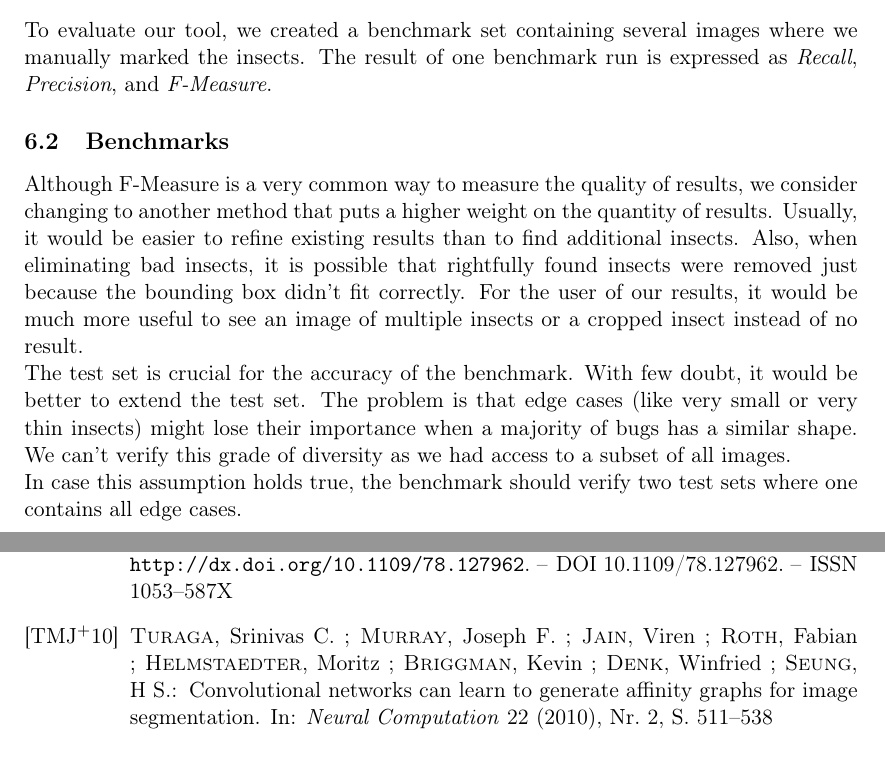
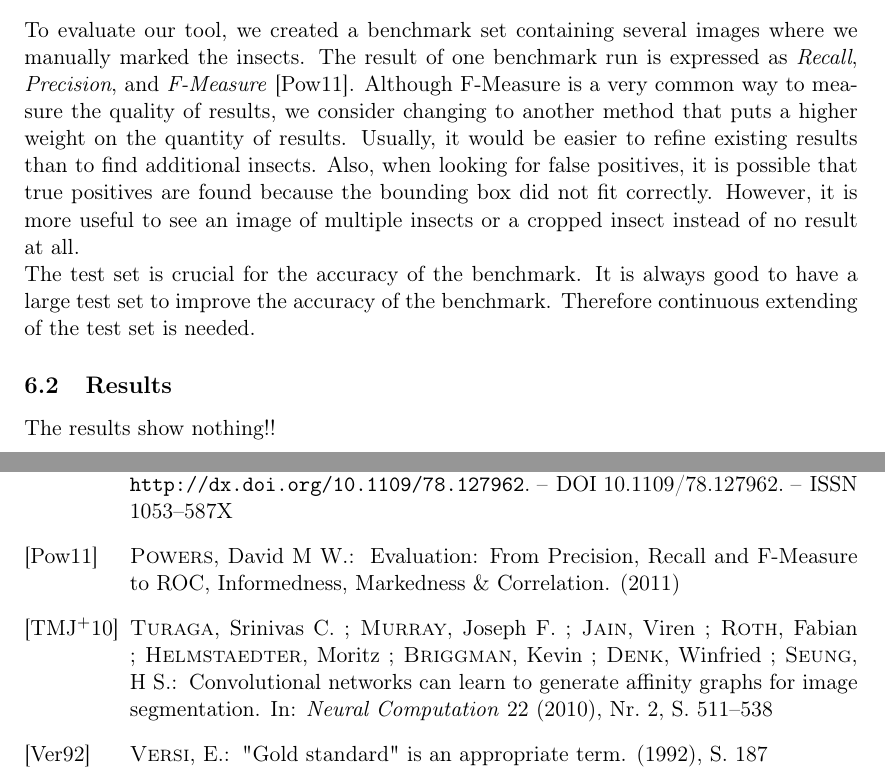
Before and after one commit to FHorschig/BugTracker, a LaTeX document (documentation/ausarbeitung.tex, which reads documentation/chapters/chapter_5_1.tex): two parts of pages 15 and 17 of 17, joined at a grey line, cut so that both start at the same text. Compiled offline with pdfLaTeX.

Commit message:
work on chapter 4 and 5.1

```diff
--- a/documentation/chapters/chapter_5_1.tex
+++ b/documentation/chapters/chapter_5_1.tex
@@ -4,17 +4,16 @@
 
 \subsection{Benchmarks}
 To evaluate our tool, we created a benchmark set containing several images where we manually marked the insects.
-The result of one benchmark run is expressed as \textit{Recall}, \textit{Precision}, and \textit{F-Measure}.
-
-\subsection{Benchmarks}
+The result of one benchmark run is expressed as \textit{Recall}, \textit{Precision}, and \textit{F-Measure} \cite{f_measure}.
 Although F-Measure is a very common way to measure the quality of results, we consider changing  to another method that puts a higher weight on the quantity of results.
 Usually, it would be easier to refine existing results than to find additional insects.
-Also, when eliminating bad insects, it is possible that rightfully found insects were removed just because the bounding box didn't fit correctly.
-For the user of our results, it would be much more useful to see an image of multiple insects or a cropped insect instead of no result.
+Also, when looking for false positives, it is possible that true positives are found because the bounding box did not fit correctly.
+However, it is more useful to see an image of multiple insects or a cropped insect instead of no result at all.
 
 The test set is crucial for the accuracy of the benchmark.
-With few doubt, it would be better to extend the test set.
-The problem is that edge cases (like very small or very thin insects) might lose their importance when a majority of bugs has a similar shape.
-We can't verify this grade of diversity as we had access to a subset of all images.
+It is always good to have a large test set to improve the accuracy of the benchmark.
+Therefore continuous extending of the test set is needed.
 
-In case this assumption holds true, the benchmark should verify two test sets where one contains all edge cases.
+\subsection{Results}
+
+The results show nothing!!
```
Also changed, not shown: documentation/chapters/chapter_4.tex (+2 -2 lines).
